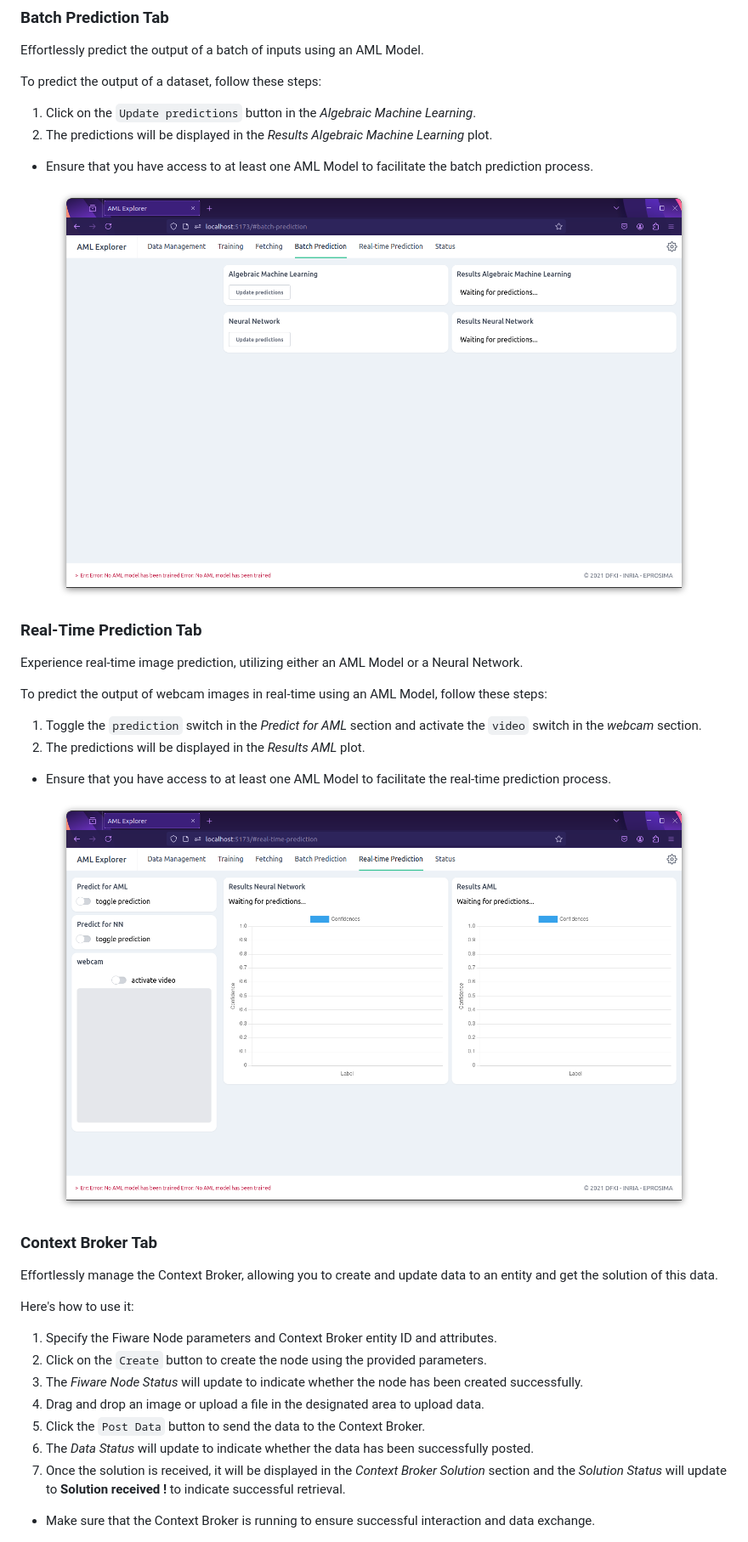
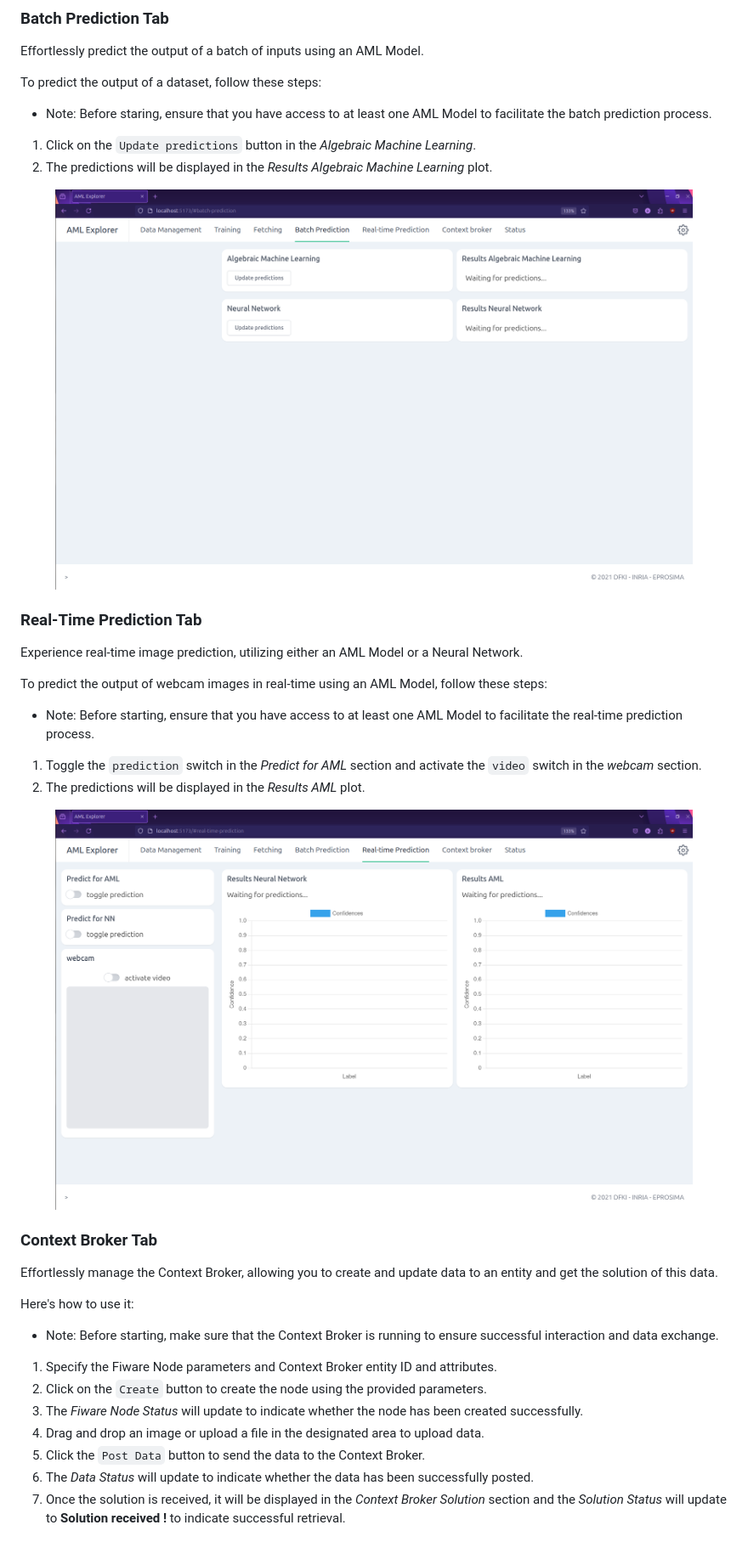
Before and after one commit to eProsima-Private/AML-Dashboard, a Markdown page: README.md, the part around one of its changes. Shown at 85% size. Drawn GitHub-style; pictures changed too: .figures/aml-dashboard_batch_prediction.png, .figures/aml-dashboard_real_time.png.

```diff
--- a/README.md
+++ b/README.md
@@ -223,10 +243,12 @@ Effortlessly predict the output of a batch of inputs using an AML Model.
 
 To predict the output of a dataset, follow these steps:
 
+* Note: Before staring, ensure that you have access to at least one AML Model to facilitate the batch prediction process.
+
 1. Click on the `Update predictions` button in the *Algebraic Machine Learning*.
 2. The predictions will be displayed in the *Results Algebraic Machine Learning* plot.
 
-* Ensure that you have access to at least one AML Model to facilitate the batch prediction process.
+
 
 <div align="center">
   <img src=".figures/aml-dashboard_batch_prediction.png" width="750">
@@ -238,10 +260,12 @@ Experience real-time image prediction, utilizing either an AML Model or a Neural
 
 To predict the output of webcam images in real-time using an AML Model, follow these steps:
 
+* Note: Before starting, ensure that you have access to at least one AML Model to facilitate the real-time prediction process.
+
 1. Toggle the `prediction` switch in the *Predict for AML* section and activate the `video` switch in the *webcam* section.
 2. The predictions will be displayed in the *Results AML* plot.
 
-* Ensure that you have access to at least one AML Model to facilitate the real-time prediction process.
+
 
 <div align="center">
   <img src=".figures/aml-dashboard_real_time.png" width="750">
@@ -253,6 +277,8 @@ Effortlessly manage the Context Broker, allowing you to create and update data t
 
 Here's how to use it:
 
+* Note: Before starting, make sure that the Context Broker is running to ensure successful interaction and data exchange.
+
 1. Specify the Fiware Node parameters and Context Broker entity ID and attributes.
 2. Click on the `Create` button to create the node using the provided parameters.
 3. The *Fiware Node Status* will update to indicate whether the node has been created successfully.
@@ -261,7 +287,7 @@ Here's how to use it:
 5. The *Data Status* will update to indicate whether the data has been successfully posted.
 6. Once the solution is received, it will be displayed in the *Context Broker Solution* section and the *Solution Status* will update to **Solution received !** to indicate successful retrieval.
 
-* Make sure that the Context Broker is running to ensure successful interaction and data exchange.
+
 
 <div align="center">
   <img src=".figures/aml-dashboard_context_broker.png" width="750">
```
Also changed, not shown: other parts of README.md (+24 -4 lines), 9 other files.
